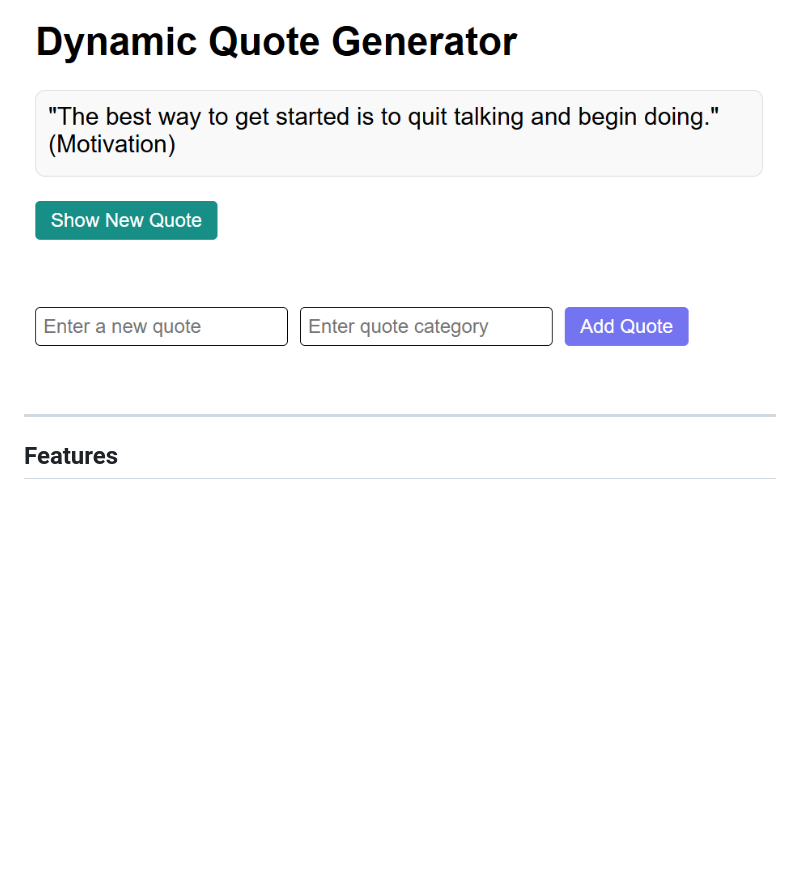
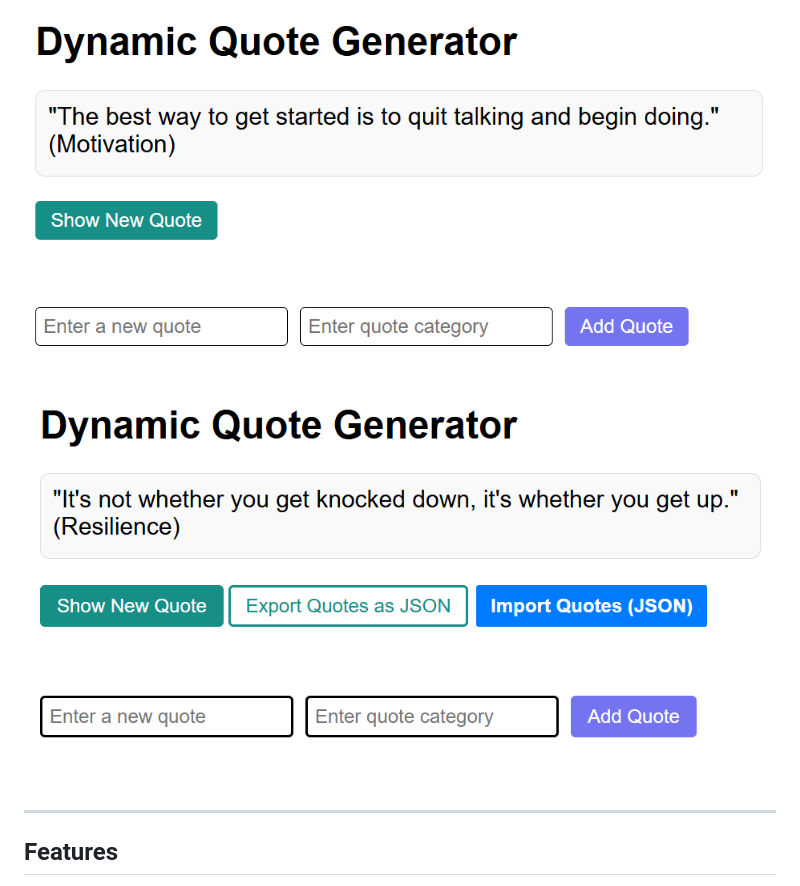
Before and after one commit to Mia06-coder/alx_fe_javascript, a Markdown page: dom-manipulation/README.md, the part around the change. GitHub-like rendering; pictures changed too: dom-manipulation/assets/images/image2.png (added); blank space fills up the shorter version.

```diff
--- a/dom-manipulation/README.md
+++ b/dom-manipulation/README.md
@@ -22,6 +22,7 @@ This project demonstrates core front-end concepts including **DOM manipulation**
 ## Demo
 
 ![Screenshot](./assets/images/image1.png)
+![Screenshot](./assets/images/image2.png)
 
 ---
 
```
Also changed, not shown: 2 other files.
